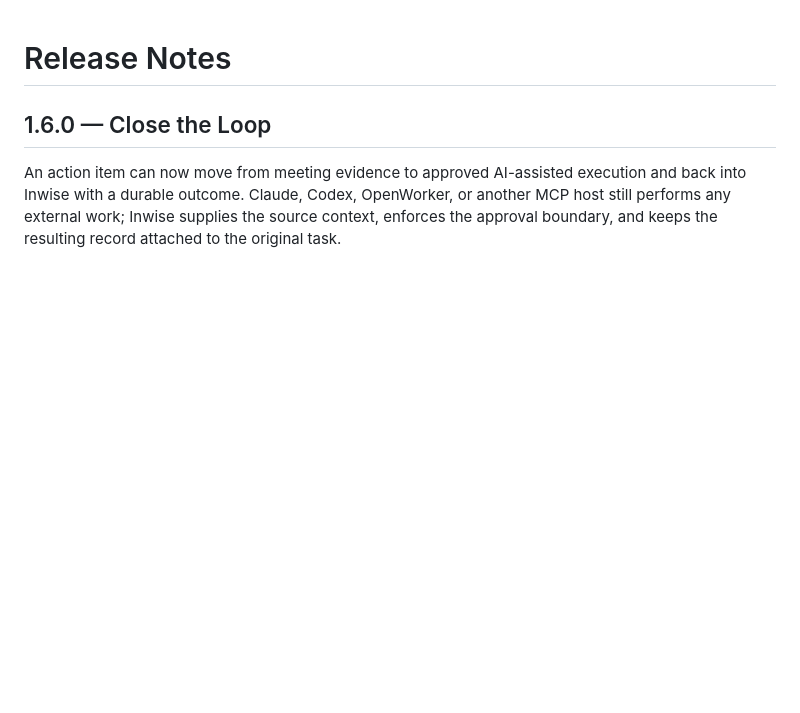
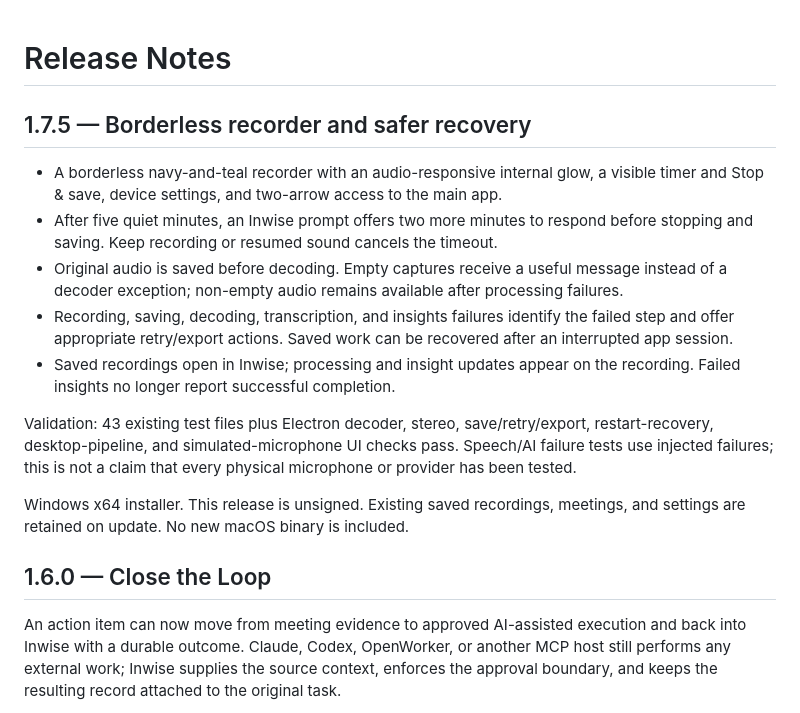
Before and after one commit to Wise-Ai-Org/inwise-opensource, a Markdown page: RELEASE_NOTES.md, the part around the change. GitHub-like rendering; blank space fills up the shorter version.

```diff
--- a/RELEASE_NOTES.md
+++ b/RELEASE_NOTES.md
@@ -1,4 +1,17 @@
 # Release Notes
+
+## 1.7.5 — Borderless recorder and safer recovery
+
+- A borderless navy-and-teal recorder with an audio-responsive internal glow, a visible timer and Stop & save, device settings, and two-arrow access to the main app.
+- After five quiet minutes, an Inwise prompt offers two more minutes to respond before stopping and saving. Keep recording or resumed sound cancels the timeout.
+- Original audio is saved before decoding. Empty captures receive a useful message instead of a decoder exception; non-empty audio remains available after processing failures.
+- Recording, saving, decoding, transcription, and insights failures identify the failed step and offer appropriate retry/export actions. Saved work can be recovered after an interrupted app session.
+- Saved recordings open in Inwise; processing and insight updates appear on the recording. Failed insights no longer report successful completion.
+
+Validation: 43 existing test files plus Electron decoder, stereo, save/retry/export, restart-recovery, desktop-pipeline, and simulated-microphone UI checks pass. Speech/AI failure tests use injected failures; this is not a claim that every physical microphone or provider has been tested.
+
+Windows x64 installer. This release is unsigned. Existing saved recordings, meetings, and settings are retained on update. No new macOS binary is included.
+
 
 ## 1.6.0 — Close the Loop
 
```
Also changed, not shown: README.md (+8 -0 lines), docs/images/recorder-borderless.png (added), 3 other files.
